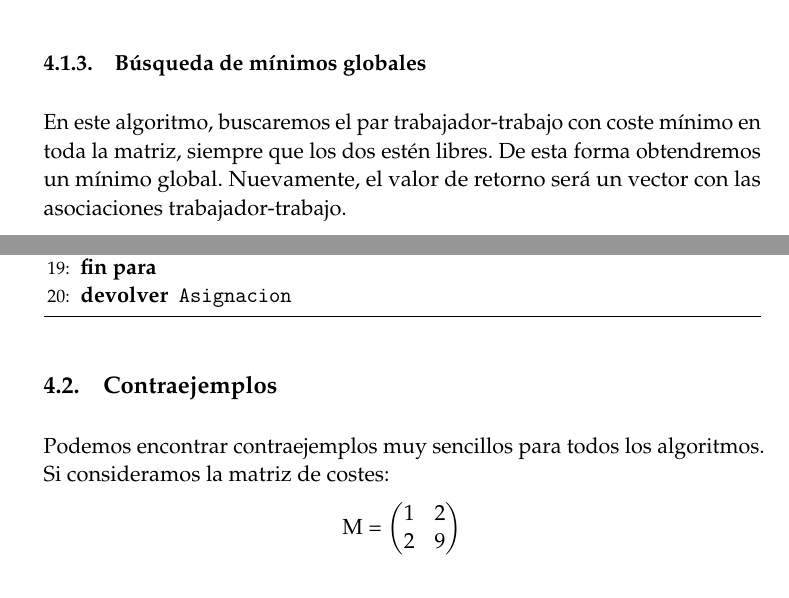
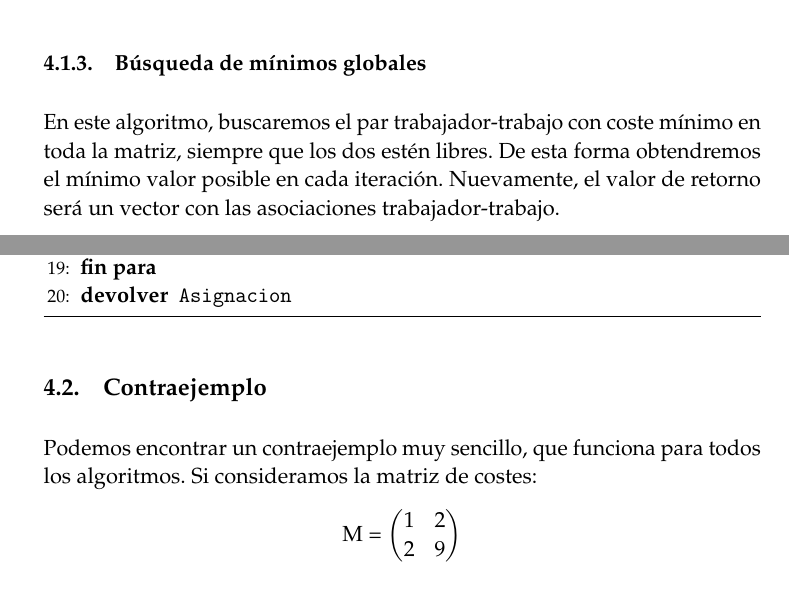
Before and after one commit to oxcar103/algoritmosGreedy, a LaTeX paper (tex/memoria.tex): two parts of pages 11 and 12 of 29, joined at a grey line, cut so that both start at the same text. Compiled offline with pdfLaTeX.

Commit message:
Modoficado asignación de trabajos. Terminado.

```diff
--- a/tex/memoria.tex
+++ b/tex/memoria.tex
@@ -394,8 +394,7 @@ Para resolver este problema, hemos implementado tres algoritmos greedy que se ex
 
 		\subsubsection{Búsqueda de mínimos globales}
 		En este algoritmo, buscaremos el par trabajador-trabajo con coste mínimo en toda la matriz, siempre que los dos estén
-		libres. De esta forma obtendremos un mínimo global. Nuevamente, el valor de retorno será un vector con las asociaciones
-		trabajador-trabajo.
+		libres. De esta forma obtendremos el mínimo valor posible en cada iteración. Nuevamente, el valor de retorno será un vector con las asociaciones trabajador-trabajo.
 
 		\begin{algorithm}[H]
 			\begin{algorithmic}[1]
@@ -427,8 +426,8 @@ Para resolver este problema, hemos implementado tres algoritmos greedy que se ex
 			   \label{Asignación Global}
 		\end{algorithm}
 
-	\subsection{Contraejemplos}
-	Podemos encontrar contraejemplos muy sencillos para todos los algoritmos. Si consideramos la matriz de costes:
+	\subsection{Contraejemplo}
+	Podemos encontrar un contraejemplo muy sencillo, que funciona para todos los algoritmos. Si consideramos la matriz de costes:
 
 	\centering
 	M = $\begin{pmatrix}
```
